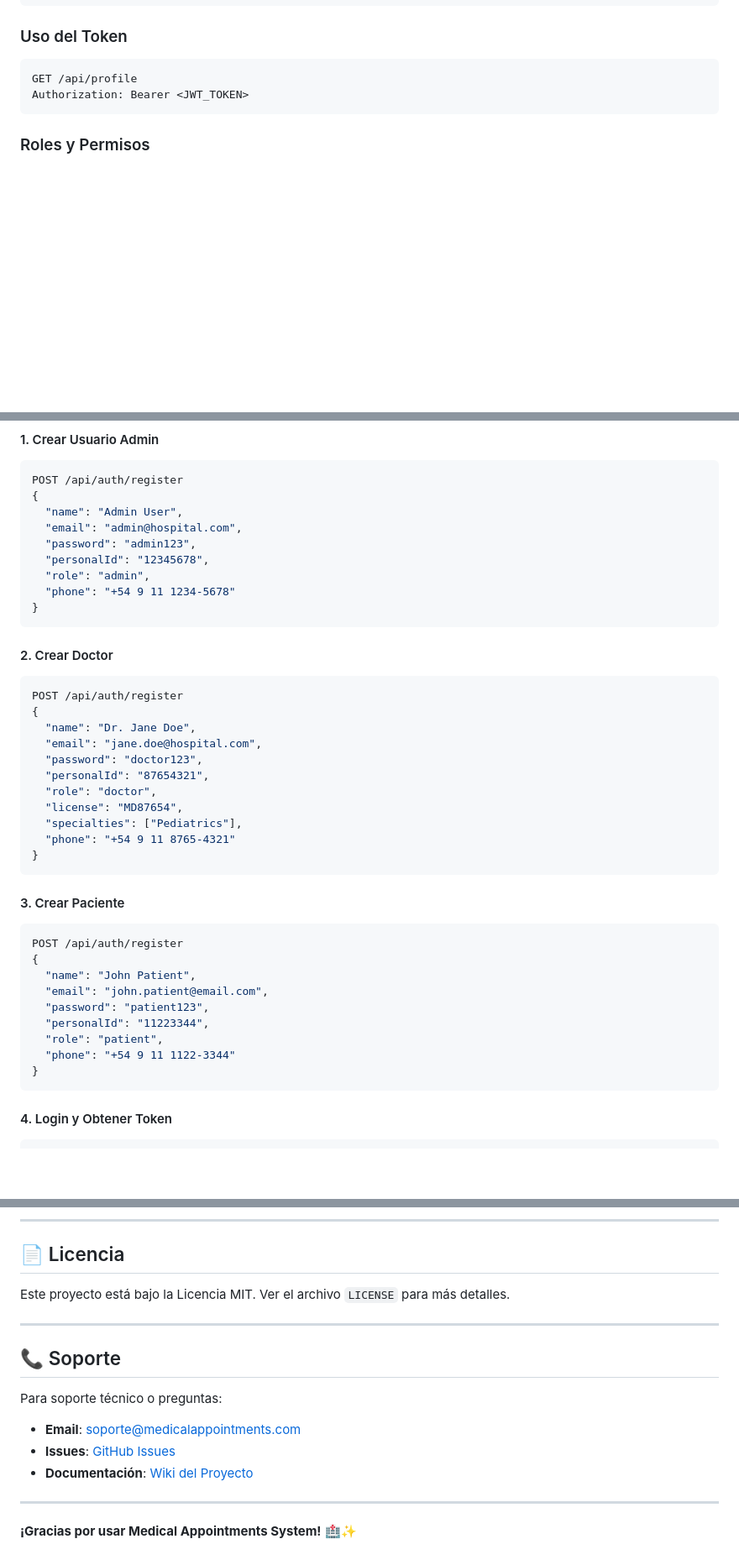
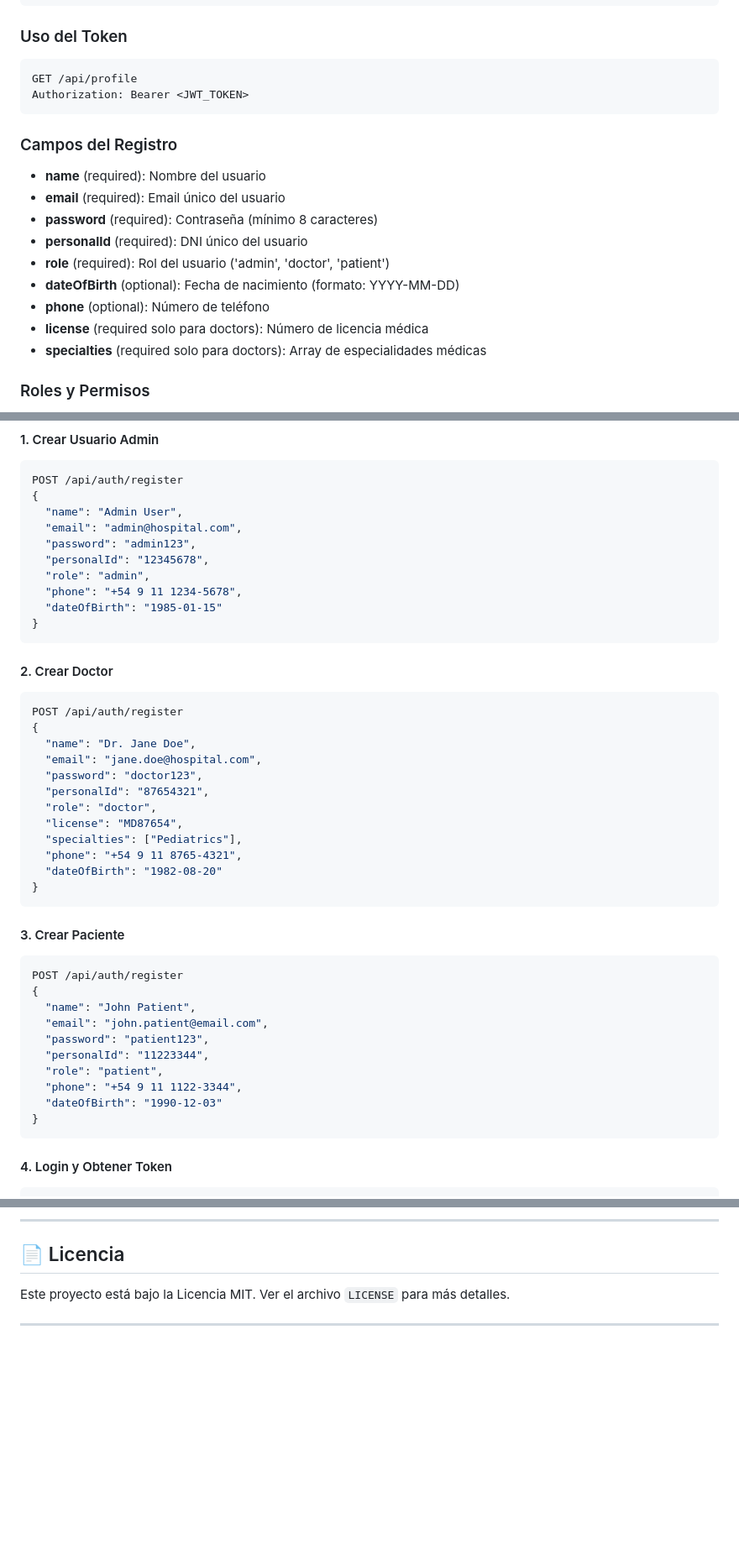
Before and after one commit to leandrotraficante/medical-appointments, a Markdown page: README.md, 3 parts joined by grey strips. Shown: that part at 84% size. Drawn GitHub-style; blank space fills up the shorter version.

````diff
--- a/README.md
+++ b/README.md
@@ -558,6 +559,17 @@ Content-Type: application/json
 GET /api/profile
 Authorization: Bearer <JWT_TOKEN>
 ```
+
+### Campos del Registro
+- **name** (required): Nombre del usuario
+- **email** (required): Email único del usuario
+- **password** (required): Contraseña (mínimo 8 caracteres)
+- **personalId** (required): DNI único del usuario
+- **role** (required): Rol del usuario ('admin', 'doctor', 'patient')
+- **dateOfBirth** (optional): Fecha de nacimiento (formato: YYYY-MM-DD)
+- **phone** (optional): Número de teléfono
+- **license** (required solo para doctors): Número de licencia médica
+- **specialties** (required solo para doctors): Array de especialidades médicas
 
 ### Roles y Permisos
 - **Admin**: Acceso completo al sistema
@@ -579,7 +591,8 @@ POST /api/auth/register
   "password": "admin123",
   "personalId": "12345678",
   "role": "admin",
-  "phone": "+54 9 11 1234-5678"
+  "phone": "+54 9 11 1234-5678",
+  "dateOfBirth": "1985-01-15"
 }
 ```
 
@@ -594,7 +607,8 @@ POST /api/auth/register
   "role": "doctor",
   "license": "MD87654",
   "specialties": ["Pediatrics"],
-  "phone": "+54 9 11 8765-4321"
+  "phone": "+54 9 11 8765-4321",
+  "dateOfBirth": "1982-08-20"
 }
 ```
 
@@ -607,7 +621,8 @@ POST /api/auth/register
   "password": "patient123",
   "personalId": "11223344",
   "role": "patient",
-  "phone": "+54 9 11 1122-3344"
+  "phone": "+54 9 11 1122-3344",
+  "dateOfBirth": "1990-12-03"
 }
 ```
 
@@ -724,14 +739,3 @@ test: agregar o modificar tests
 Este proyecto está bajo la Licencia MIT. Ver el archivo `LICENSE` para más detalles.
 
 ---
-
-## 📞 Soporte
-
-Para soporte técnico o preguntas:
-- **Email**: soporte@medicalappointments.com
-- **Issues**: [GitHub Issues](https://github.com/username/medical-appointments/issues)
-- **Documentación**: [Wiki del Proyecto](https://github.com/username/medical-appointments/wiki)
-
----
-
-**¡Gracias por usar Medical Appointments System!** 🏥✨
````
Also changed, not shown: other parts of README.md (+3 -2 lines).
